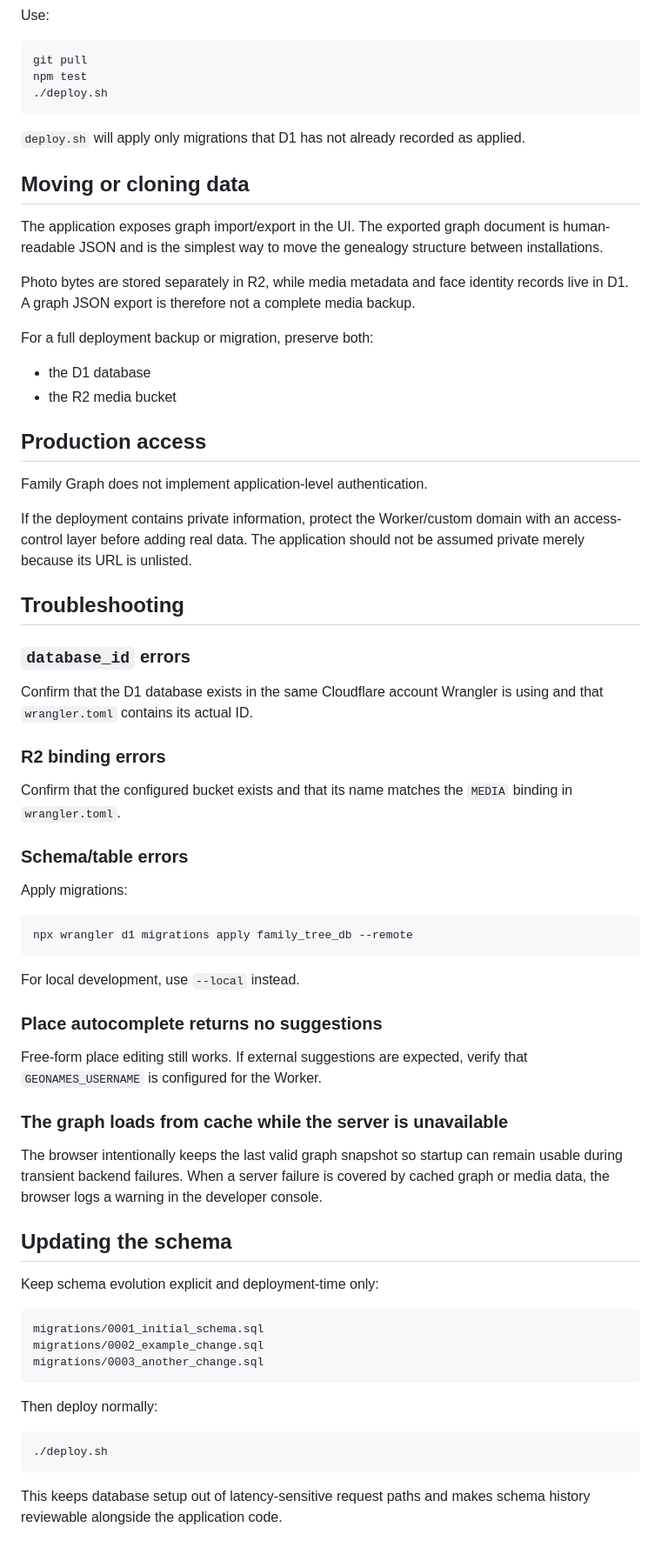
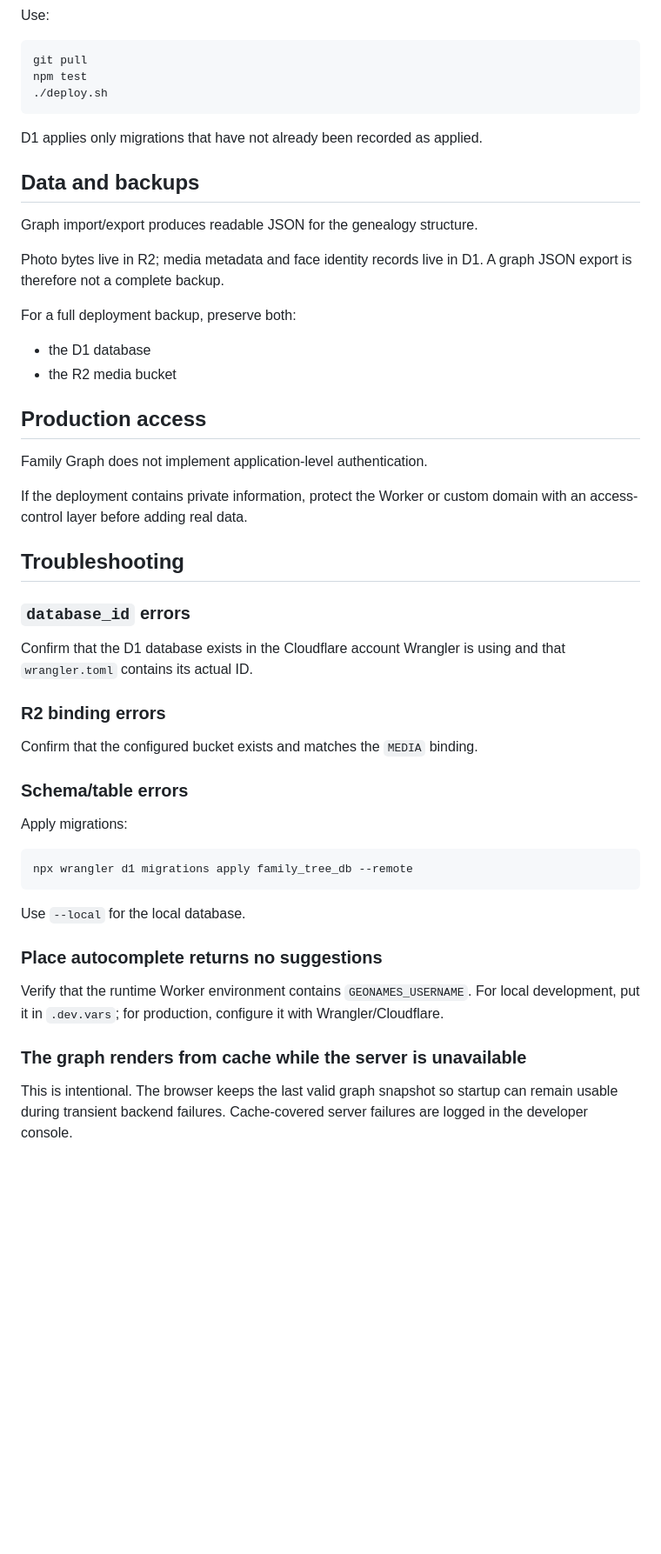
Before and after one commit to guybarnahum/family_tree, a Markdown page: INSTALL.md, the part around one of its changes. Shown at 87% size. Drawn GitHub-style; blank space fills up the shorter version.

````diff
--- a/INSTALL.md
+++ b/INSTALL.md
@@ -207,15 +262,15 @@ npm test
 ./deploy.sh
 ```
 
-`deploy.sh` will apply only migrations that D1 has not already recorded as applied.
+D1 applies only migrations that have not already been recorded as applied.
 
-## Moving or cloning data
+## Data and backups
 
-The application exposes graph import/export in the UI. The exported graph document is human-readable JSON and is the simplest way to move the genealogy structure between installations.
+Graph import/export produces readable JSON for the genealogy structure.
 
-Photo bytes are stored separately in R2, while media metadata and face identity records live in D1. A graph JSON export is therefore not a complete media backup.
+Photo bytes live in R2; media metadata and face identity records live in D1. A graph JSON export is therefore not a complete backup.
 
-For a full deployment backup or migration, preserve both:
+For a full deployment backup, preserve both:
 
 - the D1 database
 - the R2 media bucket
@@ -224,17 +279,17 @@ For a full deployment backup or migration, preserve both:
 
 Family Graph does not implement application-level authentication.
 
-If the deployment contains private information, protect the Worker/custom domain with an access-control layer before adding real data. The application should not be assumed private merely because its URL is unlisted.
+If the deployment contains private information, protect the Worker or custom domain with an access-control layer before adding real data.
 
 ## Troubleshooting
 
 ### `database_id` errors
 
-Confirm that the D1 database exists in the same Cloudflare account Wrangler is using and that `wrangler.toml` contains its actual ID.
+Confirm that the D1 database exists in the Cloudflare account Wrangler is using and that `wrangler.toml` contains its actual ID.
 
 ### R2 binding errors
 
-Confirm that the configured bucket exists and that its name matches the `MEDIA` binding in `wrangler.toml`.
+Confirm that the configured bucket exists and matches the `MEDIA` binding.
 
 ### Schema/table errors
 
@@ -244,30 +299,12 @@ Apply migrations:
 npx wrangler d1 migrations apply family_tree_db --remote
 ```
 
-For local development, use `--local` instead.
+Use `--local` for the local database.
 
 ### Place autocomplete returns no suggestions
 
-Free-form place editing still works. If external suggestions are expected, verify that `GEONAMES_USERNAME` is configured for the Worker.
+Verify that the runtime Worker environment contains `GEONAMES_USERNAME`. For local development, put it in `.dev.vars`; for production, configure it with Wrangler/Cloudflare.
 
-### The graph loads from cache while the server is unavailable
+### The graph renders from cache while the server is unavailable
 
-The browser intentionally keeps the last valid graph snapshot so startup can remain usable during transient backend failures. When a server failure is covered by cached graph or media data, the browser logs a warning in the developer console.
-
-## Updating the schema
-
-Keep schema evolution explicit and deployment-time only:
-
-```text
-migrations/0001_initial_schema.sql
-migrations/0002_example_change.sql
-migrations/0003_another_change.sql
-```
-
-Then deploy normally:
-
-```bash
-./deploy.sh
-```
-
-This keeps database setup out of latency-sensitive request paths and makes schema history reviewable alongside the application code.
+This is intentional. The browser keeps the last valid graph snapshot so startup can remain usable during transient backend failures. Cache-covered server failures are logged in the developer console.
````
Also changed, not shown: other parts of INSTALL.md (+111 -56 lines).
